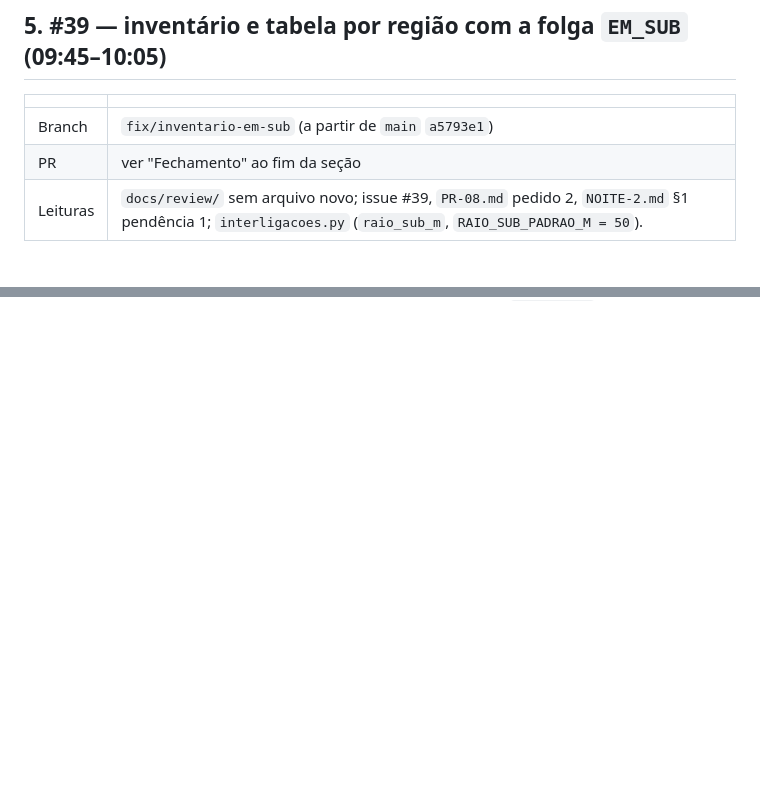
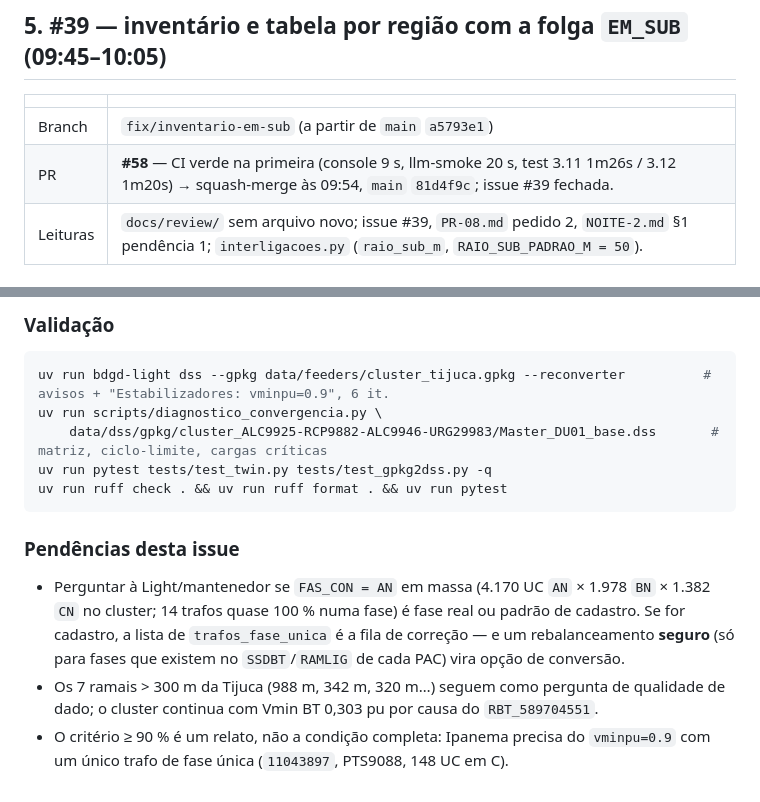
Before and after one commit to ViniciusAguiar15/bdgd-light, a Markdown page: docs/review/NOITE-3.md, 2 parts joined by grey strips. Rendered like a GitHub page; blank space fills up the shorter version.

````diff
--- a/docs/review/NOITE-3.md
+++ b/docs/review/NOITE-3.md
@@ -281,7 +281,7 @@ uv run ruff check . && uv run ruff format . && uv run pytest     # 281 testes ve
 | | |
 |---|---|
 | Branch | `fix/inventario-em-sub` (a partir de `main` `a5793e1`) |
-| PR | ver "Fechamento" ao fim da seção |
+| PR | **#58** — CI verde na primeira (console 9 s, llm-smoke 20 s, test 3.11 1m26s / 3.12 1m20s) → squash-merge às 09:54, `main` `81d4f9c`; issue #39 fechada. |
 | Leituras | `docs/review/` sem arquivo novo; issue #39, `PR-08.md` pedido 2, `NOITE-2.md` §1 pendência 1; `interligacoes.py` (`raio_sub_m`, `RAIO_SUB_PADRAO_M = 50`). |
 
 ### Decisões
@@ -348,0 +398,20 @@ uv run ruff check . && uv run ruff format . && uv run pytest
+### Validação
+
+```bash
+uv run bdgd-light dss --gpkg data/feeders/cluster_tijuca.gpkg --reconverter          # avisos + "Estabilizadores: vminpu=0.9", 6 it.
+uv run scripts/diagnostico_convergencia.py \
+    data/dss/gpkg/cluster_ALC9925-RCP9882-ALC9946-URG29983/Master_DU01_base.dss       # matriz, ciclo-limite, cargas críticas
+uv run pytest tests/test_twin.py tests/test_gpkg2dss.py -q
+uv run ruff check . && uv run ruff format . && uv run pytest
+```
+
+### Pendências desta issue
+
+- Perguntar à Light/mantenedor se `FAS_CON = AN` em massa (4.170 UC `AN` × 1.978 `BN` × 1.382 `CN`
+  no cluster; 14 trafos quase 100 % numa fase) é fase real ou padrão de cadastro. Se for cadastro,
+  a lista de `trafos_fase_unica` é a fila de correção — e um rebalanceamento **seguro** (só para
+  fases que existem no `SSDBT`/`RAMLIG` de cada PAC) vira opção de conversão.
+- Os 7 ramais > 300 m da Tijuca (988 m, 342 m, 320 m…) seguem como pergunta de qualidade de dado;
+  o cluster continua com Vmin BT 0,303 pu por causa do `RBT_589704551`.
+- O critério ≥ 90 % é um relato, não a condição completa: Ipanema precisa do `vminpu=0.9` com um
+  único trafo de fase única (`11043897`, PTS9088, 148 UC em C).
````
Also changed, not shown: other parts of docs/review/NOITE-3.md (+49 -0 lines).
